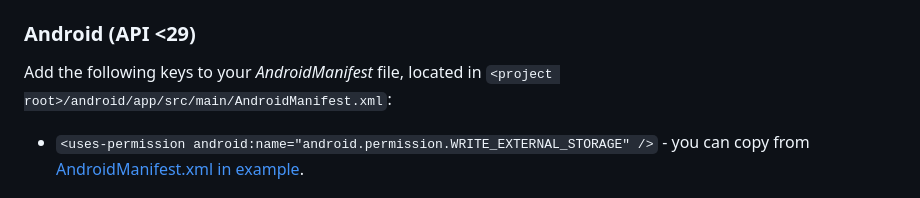
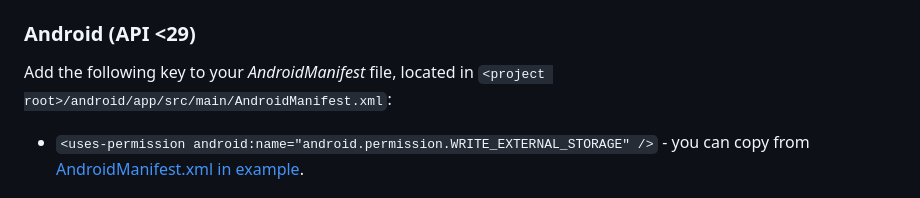
Before and after one commit to natsuk4ze/gal, a Markdown page: README.md, the part around the change printed below. Rendered like a GitHub page.

```diff
--- a/README.md
+++ b/README.md
@@ -39,7 +39,7 @@ Add the following key to your _Info.plist_ file, located in
 
 ### Android (API <29)
 
-Add the following keys to your _AndroidManifest_ file, located in
+Add the following key to your _AndroidManifest_ file, located in
 `<project root>/android/app/src/main/AndroidManifest.xml`:
 
 * `<uses-permission android:name="android.permission.WRITE_EXTERNAL_STORAGE" />` - you can copy from [AndroidManifest.xml in example](https://github.com/natsuk4ze/gal/blob/main/example/android/app/src/main/AndroidManifest.xml).
```
Also changed, not shown: other parts of README.md (+1 -1 lines).
